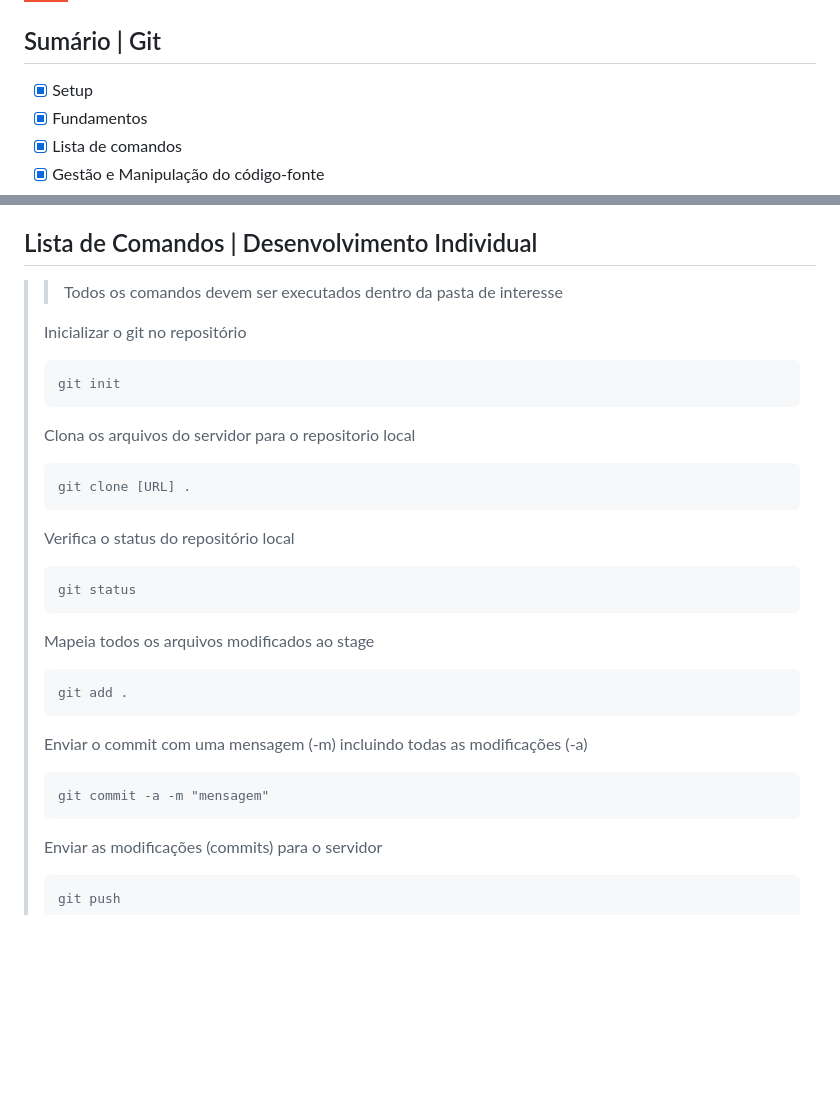
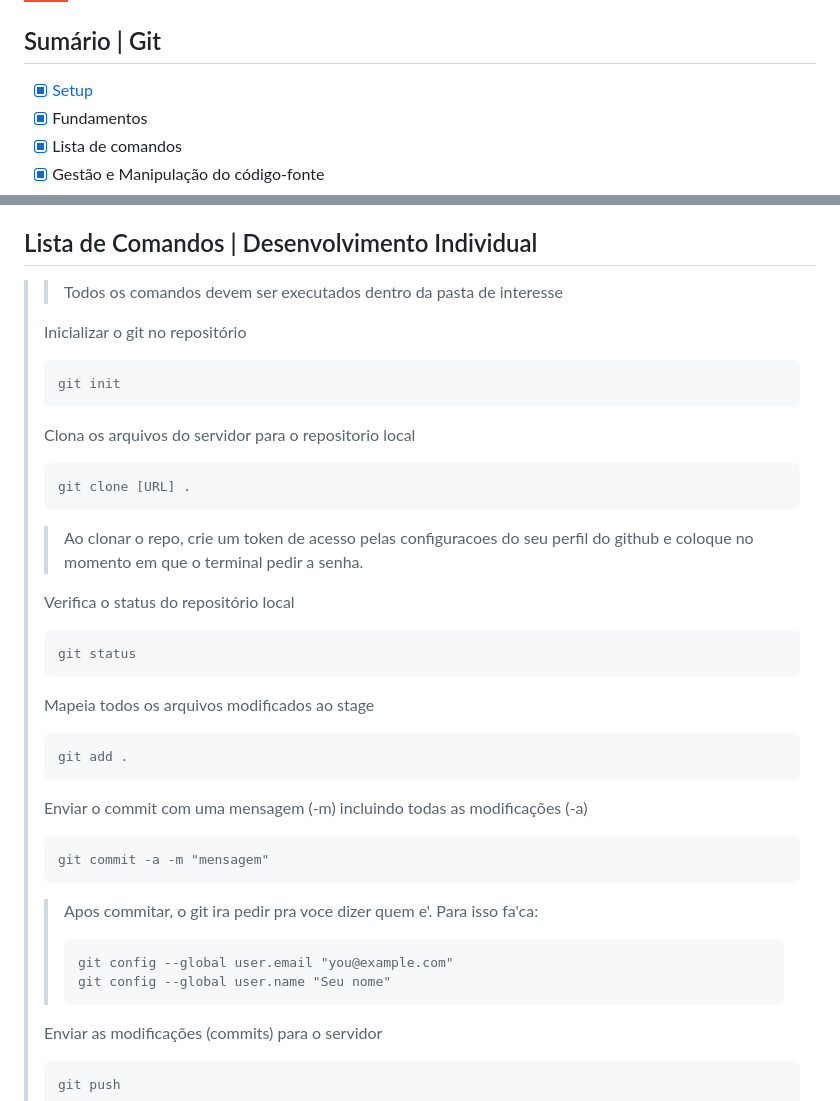
Before and after one commit to budkee/compassuol, a Markdown page: sprint_01/controle-de-codigo/resumo_git.md, 2 parts joined by grey strips. GitHub-like rendering; badges without logos; blank space fills up the shorter version.

Commit message:
(15/08) Organizacao do Repositorio

```diff
--- a/sprint_01/controle-de-codigo/resumo_git.md
+++ b/sprint_01/controle-de-codigo/resumo_git.md
@@ -2,7 +2,7 @@
 
 ## Sumário | Git
 
-- [x] Setup
+- [x] [Setup](#setup)
 - [x] Fundamentos
 - [x] Lista de comandos
 - [x] Gestão e Manipulação do código-fonte
@@ -46,7 +46,7 @@
 
 ## Lista de Comandos | Desenvolvimento Individual
 
-> >Todos os comandos devem ser executados dentro da pasta de interesse
+> > Todos os comandos devem ser executados dentro da pasta de interesse
 >
 > Inicializar o git no repositório
 >
@@ -55,6 +55,9 @@
 > Clona os arquivos do servidor para o repositorio local
 >
 >     git clone [URL] .
+>
+> > Ao clonar o repo, crie um token de acesso pelas configuracoes do seu perfil do github e coloque no momento em que o terminal pedir a senha.
+>
 >
 > Verifica o status do repositório local
 >
@@ -67,6 +70,11 @@
 > Enviar o commit com uma mensagem (-m) incluindo todas as modificações (-a)
 >
 >     git commit -a -m "mensagem"
+>
+> > Apos commitar, o git ira pedir pra voce dizer quem e'. Para isso fa'ca:
+> >
+> >     git config --global user.email "you@example.com"
+> >     git config --global user.name "Seu nome"
 >
 > Enviar as modificações (commits) para o servidor
 >
```
